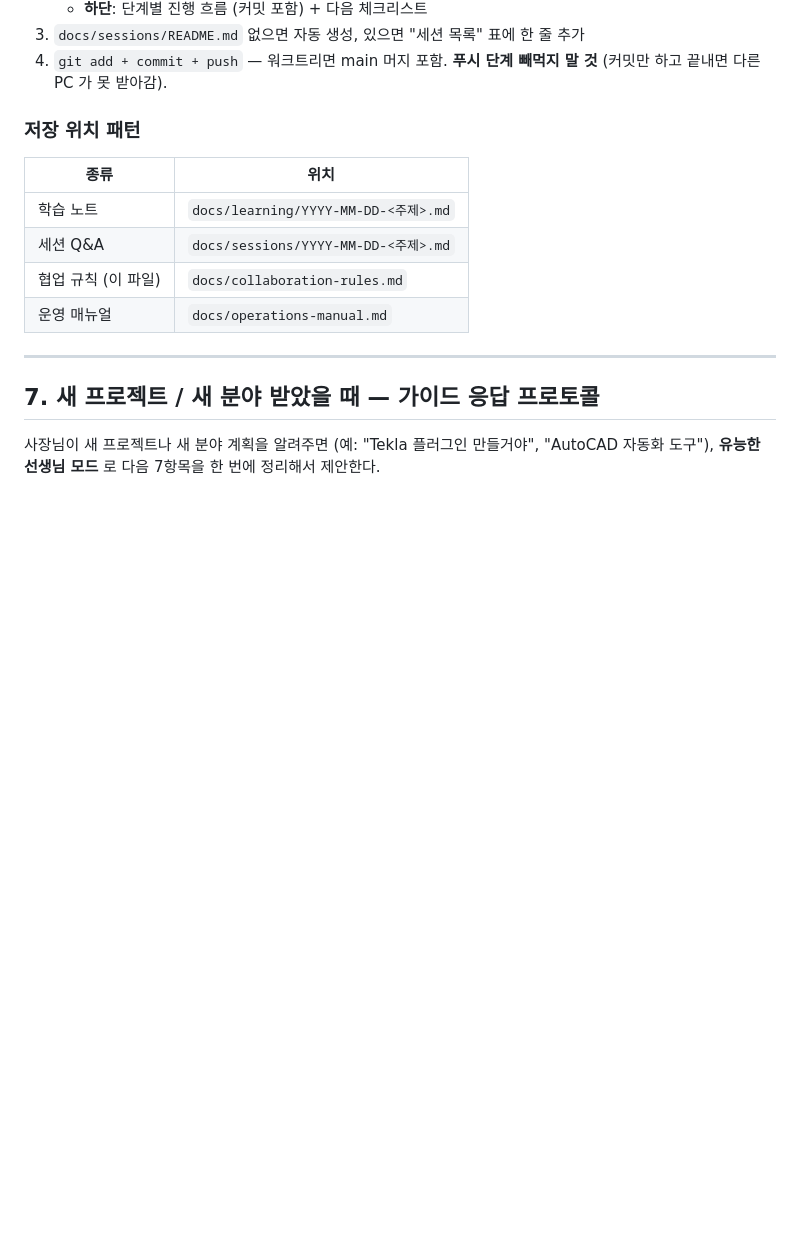
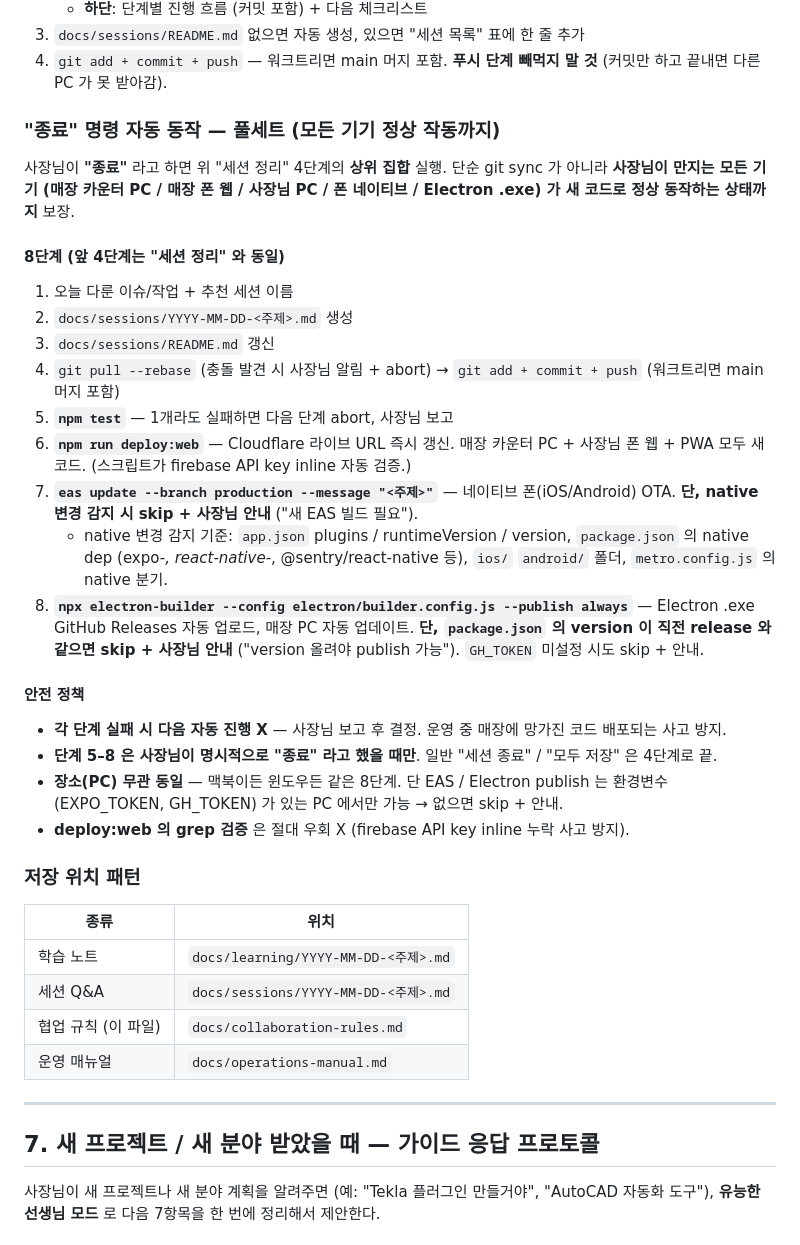
Before and after one commit to overson76/MyPos_SDK54, a Markdown page: docs/collaboration-rules.md, the part around the change. Rendered like a GitHub page; blank space fills up the shorter version.

Commit message:
docs(rules): "종료" 트리거 풀세트 정의 — 모든 기기 정상 작동까지
기존 "세션 정리/세션 종료/모두 저장" 4단계(세션 노트 + push)는 그대로
유지. 새로 단어 "종료" 라고 하면 그 4단계의 상위 집합으로 8단계 풀세트
실행 — 매장 카운터 PC, 사장님 폰, 매장 폰 네이티브, Electron .exe 모두
새 코드로 동작하는 상태까지.

5. npm test (실패 abort)
6. npm run deploy:web (라이브 URL)
7. eas update --branch production (native 변경 감지 시 skip + 안내)
8. electron-builder --publish always (version 미증가 / GH_TOKEN 미설정 시
   skip + 안내)

각 단계 실패 시 다음 자동 진행 X — 운영 중 망가진 코드 배포 사고 방지.
2026-05-23 사장님이 AskUserQuestion 으로 범위(풀세트) + 세션노트 포함
여부(예) 명시 확인.

Co-Authored-By: Claude Opus 4.7 (1M context) <noreply@anthropic.com>

```diff
--- a/docs/collaboration-rules.md
+++ b/docs/collaboration-rules.md
@@ -142,6 +142,29 @@
    - **하단**: 단계별 진행 흐름 (커밋 포함) + 다음 체크리스트
 3. `docs/sessions/README.md` 없으면 자동 생성, 있으면 "세션 목록" 표에 한 줄 추가
 4. `git add + commit + push` — 워크트리면 main 머지 포함. **푸시 단계 빼먹지 말 것** (커밋만 하고 끝내면 다른 PC 가 못 받아감).
+
+### "종료" 명령 자동 동작 — 풀세트 (모든 기기 정상 작동까지)
+
+사장님이 **"종료"** 라고 하면 위 "세션 정리" 4단계의 **상위 집합** 실행. 단순 git sync 가 아니라 **사장님이 만지는 모든 기기 (매장 카운터 PC / 매장 폰 웹 / 사장님 PC / 폰 네이티브 / Electron .exe) 가 새 코드로 정상 동작하는 상태까지** 보장.
+
+#### 8단계 (앞 4단계는 "세션 정리" 와 동일)
+
+1. 오늘 다룬 이슈/작업 + 추천 세션 이름
+2. `docs/sessions/YYYY-MM-DD-<주제>.md` 생성
+3. `docs/sessions/README.md` 갱신
+4. `git pull --rebase` (충돌 발견 시 사장님 알림 + abort) → `git add + commit + push` (워크트리면 main 머지 포함)
+5. **`npm test`** — 1개라도 실패하면 다음 단계 abort, 사장님 보고
+6. **`npm run deploy:web`** — Cloudflare 라이브 URL 즉시 갱신. 매장 카운터 PC + 사장님 폰 웹 + PWA 모두 새 코드. (스크립트가 firebase API key inline 자동 검증.)
+7. **`eas update --branch production --message "<주제>"`** — 네이티브 폰(iOS/Android) OTA. **단, native 변경 감지 시 skip + 사장님 안내** ("새 EAS 빌드 필요").
+   - native 변경 감지 기준: `app.json` plugins / runtimeVersion / version, `package.json` 의 native dep (expo-*, react-native-*, @sentry/react-native 등), `ios/` `android/` 폴더, `metro.config.js` 의 native 분기.
+8. **`npx electron-builder --config electron/builder.config.js --publish always`** — Electron .exe GitHub Releases 자동 업로드, 매장 PC 자동 업데이트. **단, `package.json` 의 version 이 직전 release 와 같으면 skip + 사장님 안내** ("version 올려야 publish 가능"). `GH_TOKEN` 미설정 시도 skip + 안내.
+
+#### 안전 정책
+
+- **각 단계 실패 시 다음 자동 진행 X** — 사장님 보고 후 결정. 운영 중 매장에 망가진 코드 배포되는 사고 방지.
+- **단계 5–8 은 사장님이 명시적으로 "종료" 라고 했을 때만**. 일반 "세션 종료" / "모두 저장" 은 4단계로 끝.
+- **장소(PC) 무관 동일** — 맥북이든 윈도우든 같은 8단계. 단 EAS / Electron publish 는 환경변수(EXPO_TOKEN, GH_TOKEN) 가 있는 PC 에서만 가능 → 없으면 skip + 안내.
+- **deploy:web 의 grep 검증** 은 절대 우회 X (firebase API key inline 누락 사고 방지).
 
 ### 저장 위치 패턴
 
```
